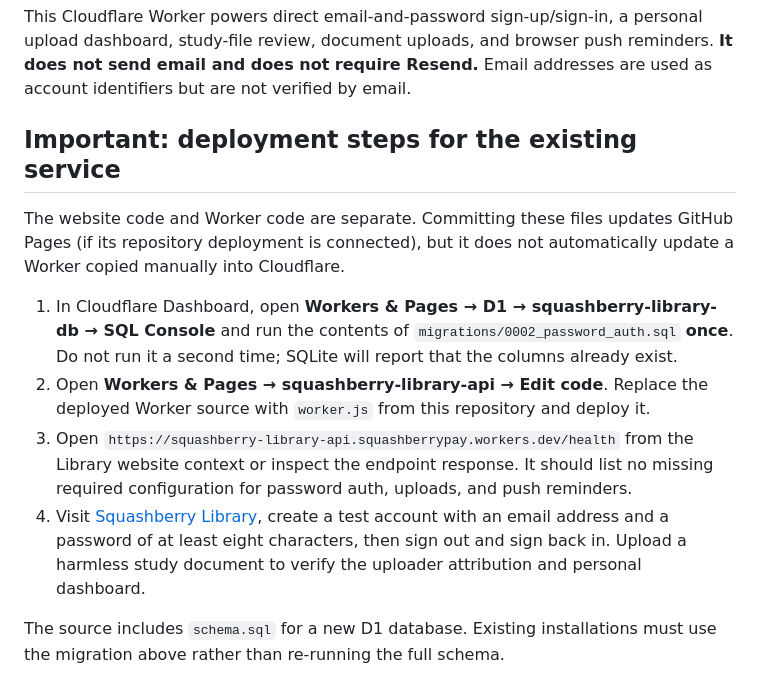
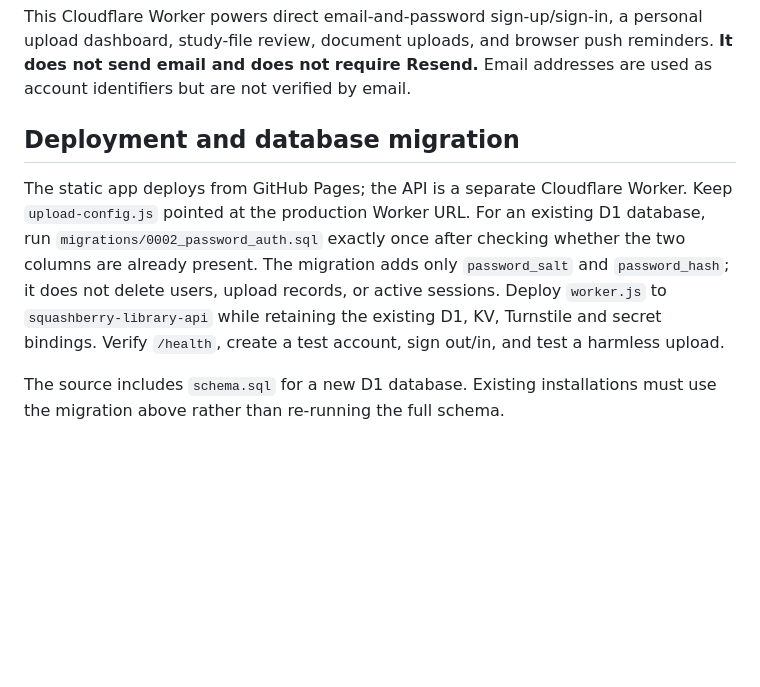
Before and after one commit to squashberry/Read, a Markdown page: upload-worker/README.md, the part around the change. Rendered like a GitHub page; blank space fills up the shorter version.

Commit message:
Update Library Worker deployment and migration guidance

```diff
--- a/upload-worker/README.md
+++ b/upload-worker/README.md
@@ -2,14 +2,9 @@
 
 This Cloudflare Worker powers direct email-and-password sign-up/sign-in, a personal upload dashboard, study-file review, document uploads, and browser push reminders. **It does not send email and does not require Resend.** Email addresses are used as account identifiers but are not verified by email.
 
-## Important: deployment steps for the existing service
+## Deployment and database migration
 
-The website code and Worker code are separate. Committing these files updates GitHub Pages (if its repository deployment is connected), but it does not automatically update a Worker copied manually into Cloudflare.
-
-1. In Cloudflare Dashboard, open **Workers & Pages → D1 → squashberry-library-db → SQL Console** and run the contents of `migrations/0002_password_auth.sql` **once**. Do not run it a second time; SQLite will report that the columns already exist.
-2. Open **Workers & Pages → squashberry-library-api → Edit code**. Replace the deployed Worker source with `worker.js` from this repository and deploy it.
-3. Open `https://squashberry-library-api.squashberrypay.workers.dev/health` from the Library website context or inspect the endpoint response. It should list no missing required configuration for password auth, uploads, and push reminders.
-4. Visit [Squashberry Library](https://squashberry.github.io/Read/), create a test account with an email address and a password of at least eight characters, then sign out and sign back in. Upload a harmless study document to verify the uploader attribution and personal dashboard.
+The static app deploys from GitHub Pages; the API is a separate Cloudflare Worker. Keep `upload-config.js` pointed at the production Worker URL. For an existing D1 database, run `migrations/0002_password_auth.sql` exactly once after checking whether the two columns are already present. The migration adds only `password_salt` and `password_hash`; it does not delete users, upload records, or active sessions. Deploy `worker.js` to `squashberry-library-api` while retaining the existing D1, KV, Turnstile and secret bindings. Verify `/health`, create a test account, sign out/in, and test a harmless upload.
 
 The source includes `schema.sql` for a new D1 database. Existing installations must use the migration above rather than re-running the full schema.
 
```
